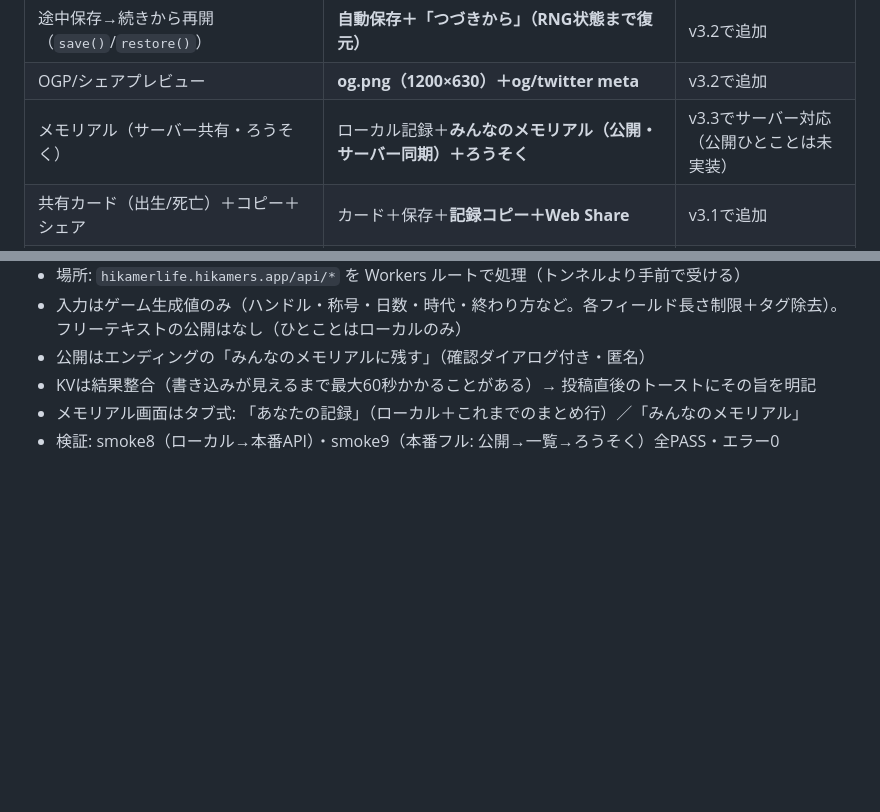
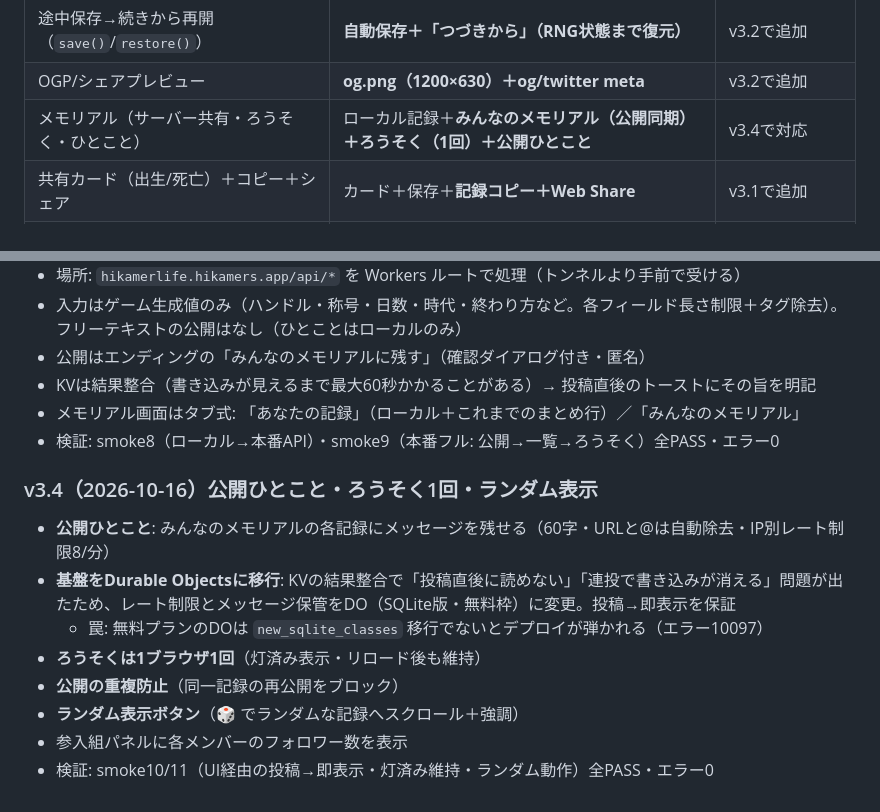
Before and after one commit to maebahesioru/hikamerlife, a Markdown page: README.md, 2 parts joined by grey strips. Drawn GitHub-style; blank space fills up the shorter version.

Commit message:
docs: v3.4(公開ひとこと/DO移行)をREADMEに追記

```diff
--- a/README.md
+++ b/README.md
@@ -106,7 +106,7 @@ SPAの全JSがHTMLにインライン（3.1MB）→ 整形後 **93,365行** の
 | ピクセルシーン描画 | **あなたの部屋（機材が育つ・昼夜で変化・金の星飾り）** | v3.2で簡易移植 |
 | 途中保存→続きから再開（`save()`/`restore()`） | **自動保存＋「つづきから」（RNG状態まで復元）** | v3.2で追加 |
 | OGP/シェアプレビュー | **og.png（1200×630）＋og/twitter meta** | v3.2で追加 |
-| メモリアル（サーバー共有・ろうそく） | ローカル記録＋**みんなのメモリアル（公開・サーバー同期）＋ろうそく** | v3.3でサーバー対応（公開ひとことは未実装） |
+| メモリアル（サーバー共有・ろうそく・ひとこと） | ローカル記録＋**みんなのメモリアル（公開同期）＋ろうそく（1回）＋公開ひとこと** | v3.4で対応 |
 | 共有カード（出生/死亡）＋コピー＋シェア | カード＋保存＋**記録コピー＋Web Share** | v3.1で追加 |
 | keep（フィルム/アルバム化・keepxサーバーモジュール） | なし | 未移植 |
 | 教育ラボ（同じ日/時代比較/世界実験室） | なし | 未移植（教育向け） |
@@ -142,3 +142,14 @@ SPAの全JSがHTMLにインライン（3.1MB）→ 整形後 **93,365行** の
 - KVは結果整合（書き込みが見えるまで最大60秒かかることがある）→ 投稿直後のトーストにその旨を明記
 - メモリアル画面はタブ式: 「あなたの記録」（ローカル＋これまでのまとめ行）／「みんなのメモリアル」
 - 検証: smoke8（ローカル→本番API）・smoke9（本番フル: 公開→一覧→ろうそく）全PASS・エラー0
+
+### v3.4（2026-10-16）公開ひとこと・ろうそく1回・ランダム表示
+
+- **公開ひとこと**: みんなのメモリアルの各記録にメッセージを残せる（60字・URLと@は自動除去・IP別レート制限8/分）
+- **基盤をDurable Objectsに移行**: KVの結果整合で「投稿直後に読めない」「連投で書き込みが消える」問題が出たため、レート制限とメッセージ保管をDO（SQLite版・無料枠）に変更。投稿→即表示を保証
+  - 罠: 無料プランのDOは `new_sqlite_classes` 移行でないとデプロイが弾かれる（エラー10097）
+- **ろうそくは1ブラウザ1回**（灯済み表示・リロード後も維持）
+- **公開の重複防止**（同一記録の再公開をブロック）
+- **ランダム表示ボタン**（🎲 でランダムな記録へスクロール＋強調）
+- 参入組パネルに各メンバーのフォロワー数を表示
+- 検証: smoke10/11（UI経由の投稿→即表示・灯済み維持・ランダム動作）全PASS・エラー0
```
